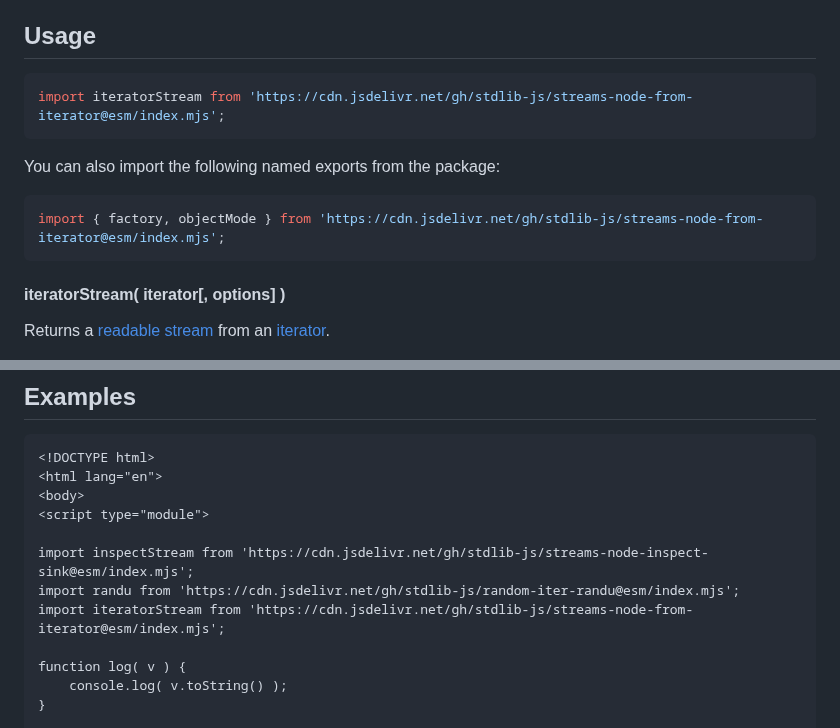
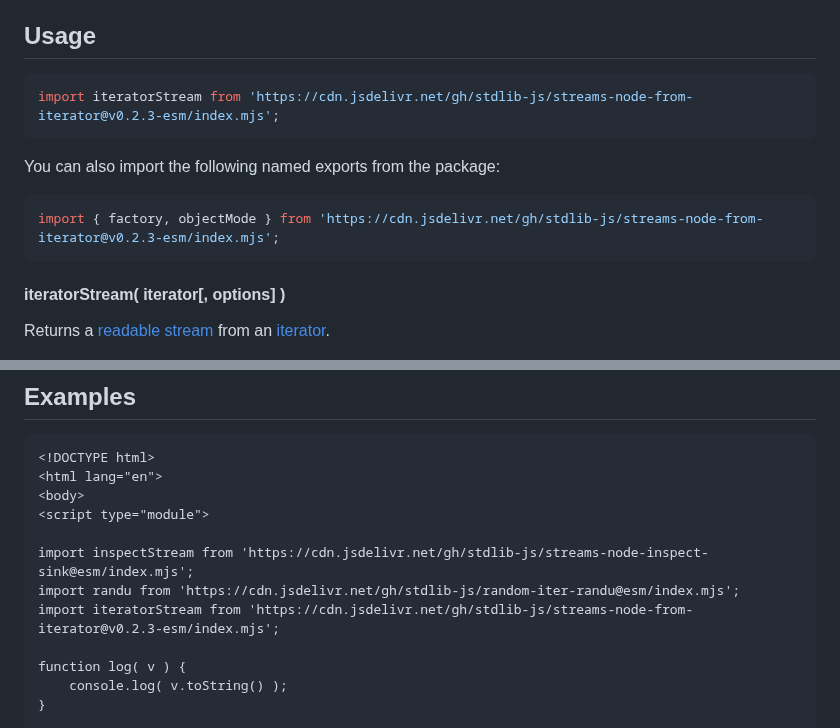
Before and after one commit to stdlib-js/streams-node-from-iterator, a Markdown page: README.md, 2 parts joined by grey strips. Rendered like a GitHub page.

Commit message:
Update README.md for ESM bundle v0.2.3

````diff
--- a/README.md
+++ b/README.md
@@ -42,13 +42,13 @@ limitations under the License.
 ## Usage
 
 ```javascript
-import iteratorStream from 'https://cdn.jsdelivr.net/gh/stdlib-js/streams-node-from-iterator@esm/index.mjs';
+import iteratorStream from 'https://cdn.jsdelivr.net/gh/stdlib-js/streams-node-from-iterator@v0.2.3-esm/index.mjs';
 ```
 
 You can also import the following named exports from the package:
 
 ```javascript
-import { factory, objectMode } from 'https://cdn.jsdelivr.net/gh/stdlib-js/streams-node-from-iterator@esm/index.mjs';
+import { factory, objectMode } from 'https://cdn.jsdelivr.net/gh/stdlib-js/streams-node-from-iterator@v0.2.3-esm/index.mjs';
 ```
 
 <a name="iterator-stream"></a>
@@ -235,7 +235,7 @@ This method accepts the same `options` as [`iteratorStream()`](#iterator-stream)
 
 import inspectStream from 'https://cdn.jsdelivr.net/gh/stdlib-js/streams-node-inspect-sink@esm/index.mjs';
 import randu from 'https://cdn.jsdelivr.net/gh/stdlib-js/random-iter-randu@esm/index.mjs';
-import iteratorStream from 'https://cdn.jsdelivr.net/gh/stdlib-js/streams-node-from-iterator@esm/index.mjs';
+import iteratorStream from 'https://cdn.jsdelivr.net/gh/stdlib-js/streams-node-from-iterator@v0.2.3-esm/index.mjs';
 
 function log( v ) {
     console.log( v.toString() );
````
